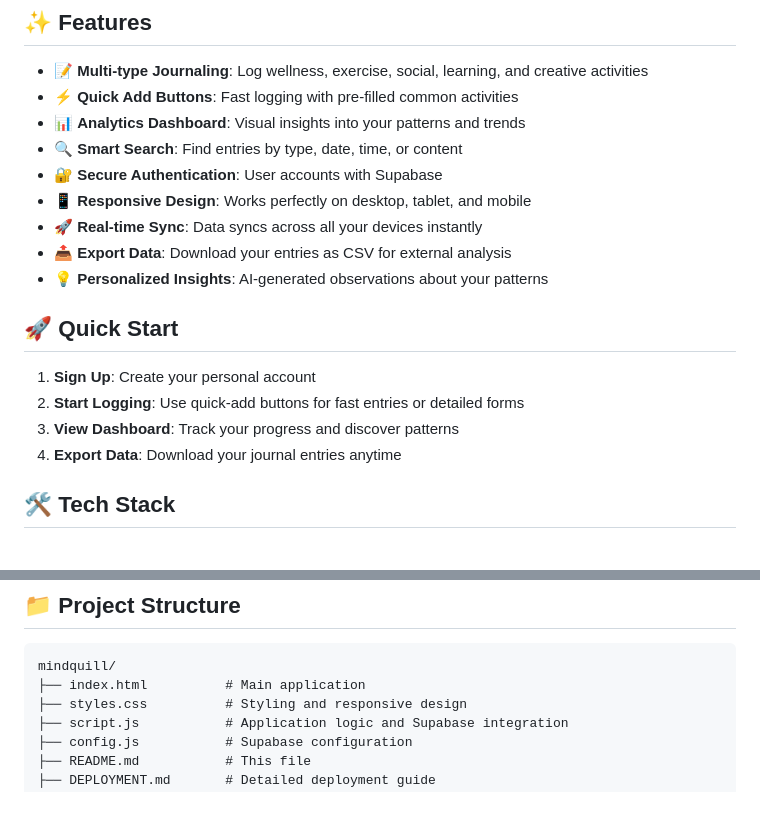
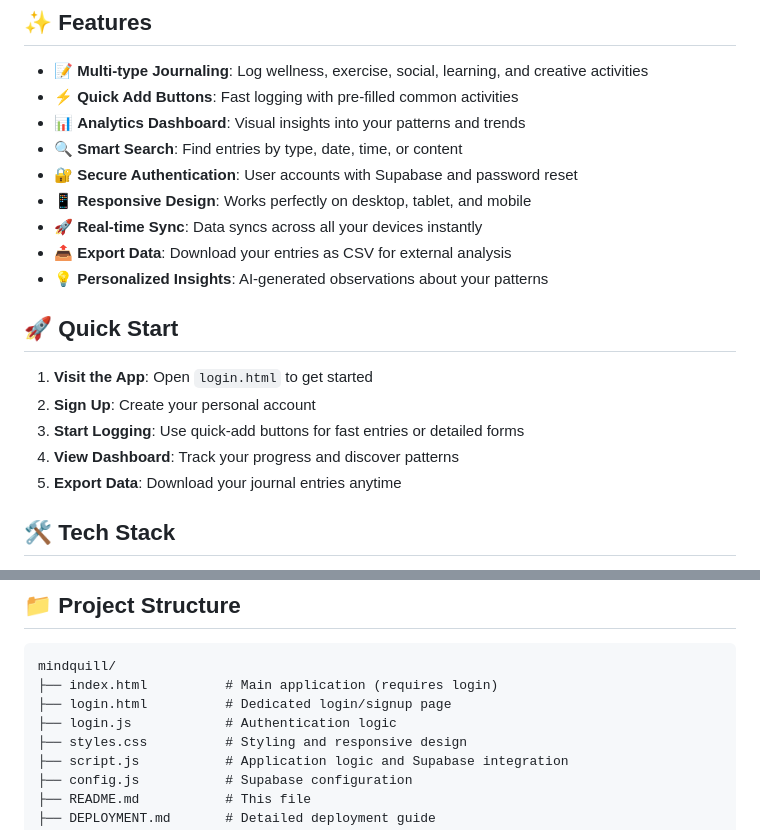
Before and after one commit to argearhart/daily_journal, a Markdown page: README.md, 2 parts joined by grey strips. GitHub-like rendering; blank space fills up the shorter version.

Commit message:
Update README.md to reflect changes in authentication features and quick start instructions; add dedicated login page and clarify application structure.

````diff
--- a/README.md
+++ b/README.md
@@ -8,7 +8,7 @@ A comprehensive daily journaling application with tracking for wellness, exercis
 - ⚡ **Quick Add Buttons**: Fast logging with pre-filled common activities
 - 📊 **Analytics Dashboard**: Visual insights into your patterns and trends
 - 🔍 **Smart Search**: Find entries by type, date, time, or content
-- 🔐 **Secure Authentication**: User accounts with Supabase
+- 🔐 **Secure Authentication**: User accounts with Supabase and password reset
 - 📱 **Responsive Design**: Works perfectly on desktop, tablet, and mobile
 - 🚀 **Real-time Sync**: Data syncs across all your devices instantly
 - 📤 **Export Data**: Download your entries as CSV for external analysis
@@ -16,10 +16,11 @@ A comprehensive daily journaling application with tracking for wellness, exercis
 
 ## 🚀 Quick Start
 
-1. **Sign Up**: Create your personal account
-2. **Start Logging**: Use quick-add buttons for fast entries or detailed forms
-3. **View Dashboard**: Track your progress and discover patterns
-4. **Export Data**: Download your journal entries anytime
+1. **Visit the App**: Open `login.html` to get started
+2. **Sign Up**: Create your personal account
+3. **Start Logging**: Use quick-add buttons for fast entries or detailed forms
+4. **View Dashboard**: Track your progress and discover patterns
+5. **Export Data**: Download your journal entries anytime
 
 ## 🛠️ Tech Stack
 
@@ -67,7 +68,9 @@ After deployment, update your Supabase project:
 
 ```
 mindquill/
-├── index.html          # Main application
+├── index.html          # Main application (requires login)
+├── login.html          # Dedicated login/signup page
+├── login.js            # Authentication logic
 ├── styles.css          # Styling and responsive design
 ├── script.js           # Application logic and Supabase integration
 ├── config.js           # Supabase configuration
````
